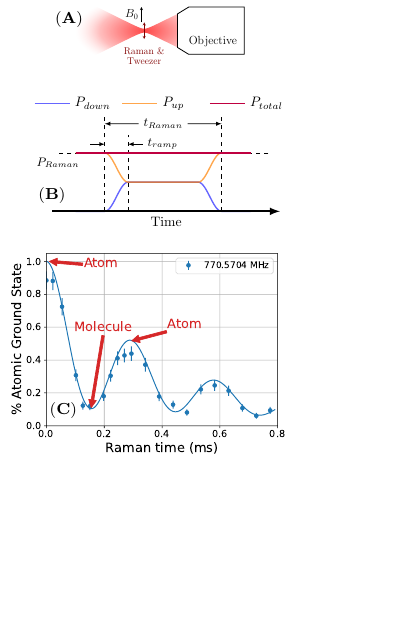
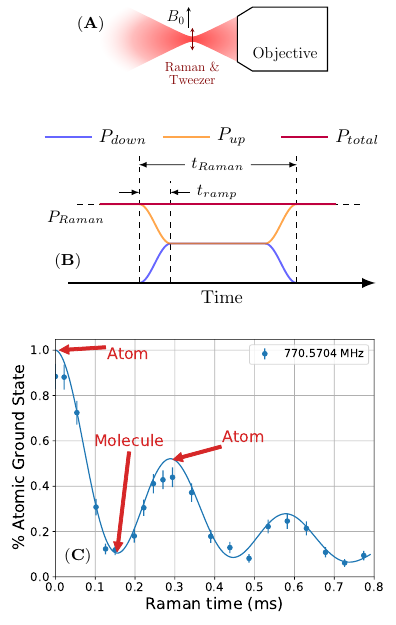
Before and after one commit to yuyichao/molecular_raman_paper, a LaTeX figure (fig2.tex): the whole page, the shorter picture padded with empty space. The pictures show the PDF file fig2.pdf that the author committed with the source.

Commit message:
Adjust figure sizes

```diff
--- a/fig2.tex
+++ b/fig2.tex
@@ -31,13 +31,15 @@
 
 \begin{document}
 
-\begin{tikzpicture}
-  \node at (0.2, 1.5) {\includegraphics[width=3.0cm]{imgs/apparatus}};
+% Scale figure so that the text in the final plot is consistent with other figures
+% note that the figure size needs to be scaled separately.
+\begin{tikzpicture}[scale=1.35]
+  \node at (0.2, 1.5) {\includegraphics[width=4.05cm]{imgs/apparatus}};
   \node at (-1.4, 1.8) {\footnotesize (\textbf{A})};
-  \node at (0.2, -0.7) {\includegraphics[width=4.5cm]{imgs/sequence}};
+  \node at (0.2, -0.7) {\includegraphics[width=6.075cm]{imgs/sequence}};
   \node at (-1.7, -1.3) {\footnotesize (\textbf{B})};
-  \node at (0, -4.1) {\includegraphics[width=5cm]{imgs/exp_data_norm_t.pdf}};
-  \node at (-1.5, -5.1) {\footnotesize (\textbf{C})};
+  \node at (0, -4.1) {\includegraphics[width=6.75cm]{imgs/exp_data_norm_t.pdf}};
+  \node at (-1.57, -5.15) {\footnotesize (\textbf{C})};
 \end{tikzpicture}
 
 \end{document}
```
Also changed, not shown: paper.tex (+6 -5 lines), fig2.pdf, imgs/exp_data_norm_t.pdf, imgs/exp_data_norm_t.png, imgs/exp_data_norm_t.svg, paper.pdf, 1 other file.
